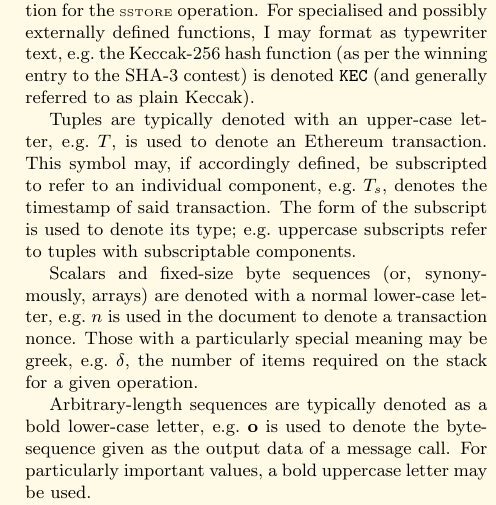
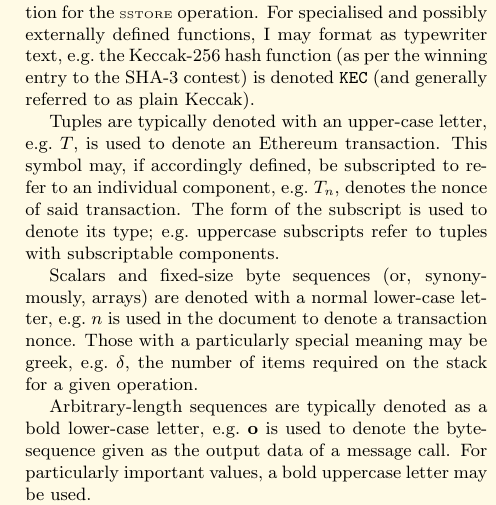
Before and after one commit to ethereum/yellowpaper, a LaTeX paper (Paper.tex): part of one column of page 3 of 28, cut so that both start at the same text. Compiled offline with pdfLaTeX.

Commit message:
replace timestamp of transaction example

```diff
--- a/Paper.tex
+++ b/Paper.tex
@@ -151,7 +151,7 @@ Functions operating on highly structured values are denoted with an upper-case g
 
 For most functions, an uppercase letter is used, e.g. $C$, the general cost function. These may be subscripted to denote specialised variants, \eg $C_\text{\tiny SSTORE}$, the cost function for the {\tiny SSTORE} operation. For specialised and possibly externally defined functions, I may format as typewriter text, \eg the Keccak-256 hash function (as per the winning entry to the SHA-3 contest) is denoted $\texttt{KEC}$ (and generally referred to as plain Keccak).
 
-Tuples are typically denoted with an upper-case letter, \eg $T$, is used to denote an Ethereum transaction. This symbol may, if accordingly defined, be subscripted to refer to an individual component, \eg $T_s$, denotes the timestamp of said transaction. The form of the subscript is used to denote its type; \eg uppercase subscripts refer to tuples with subscriptable components.
+Tuples are typically denoted with an upper-case letter, \eg $T$, is used to denote an Ethereum transaction. This symbol may, if accordingly defined, be subscripted to refer to an individual component, \eg $T_n$, denotes the nonce of said transaction. The form of the subscript is used to denote its type; \eg uppercase subscripts refer to tuples with subscriptable components.
 
 Scalars and fixed-size byte sequences (or, synonymously, arrays) are denoted with a normal lower-case letter, \eg $n$ is used in the document to denote a transaction nonce. Those with a particularly special meaning may be greek, \eg $\delta$, the number of items required on the stack for a given operation.
 
```
